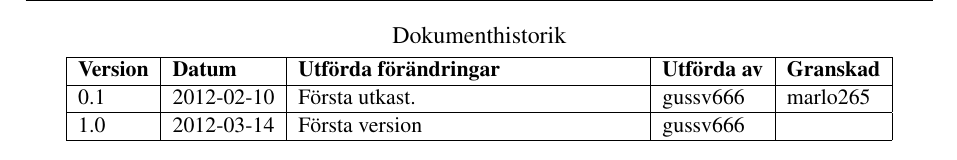
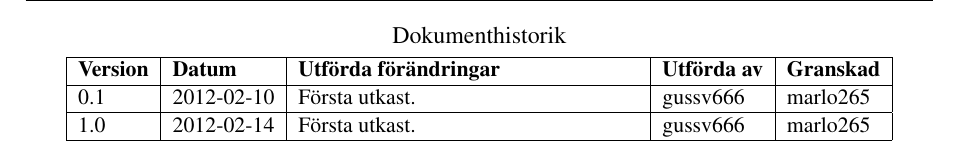
Before and after one commit to johanjoensson/Komborobot, a LaTeX document (Dokumentation/Designspec/designspec.tex): part of page 5 of 22, cut so that both start at the same text. Compiled offline with pdfLaTeX.

Commit message:
slut 1.0

```diff
--- a/Dokumentation/Designspec/designspec.tex
+++ b/Dokumentation/Designspec/designspec.tex
@@ -54,7 +54,7 @@
 \addcontentsline{toc}{section}{Dokumenthistorik}
 \begin{LIPSdokumenthistorik}
   \LIPSversionsinfo{0.1}{2012-02-10}{Första utkast.}{gussv666}{marlo265}
-  \LIPSversionsinfo{1.0}{2012-03-14}{Första version}{gussv666}{}
+  \LIPSversionsinfo{1.0}{2012-02-14}{Första utkast.}{gussv666}{marlo265}
 \end{LIPSdokumenthistorik}
 \newpage
 
```
Also changed, not shown: Dokumentation/Designspec/bilder/PIN_komm.jpg, Dokumentation/Designspec/bilder/PIN_sensor.jpg, Dokumentation/Designspec/bilder/PIN_styr.jpg.
